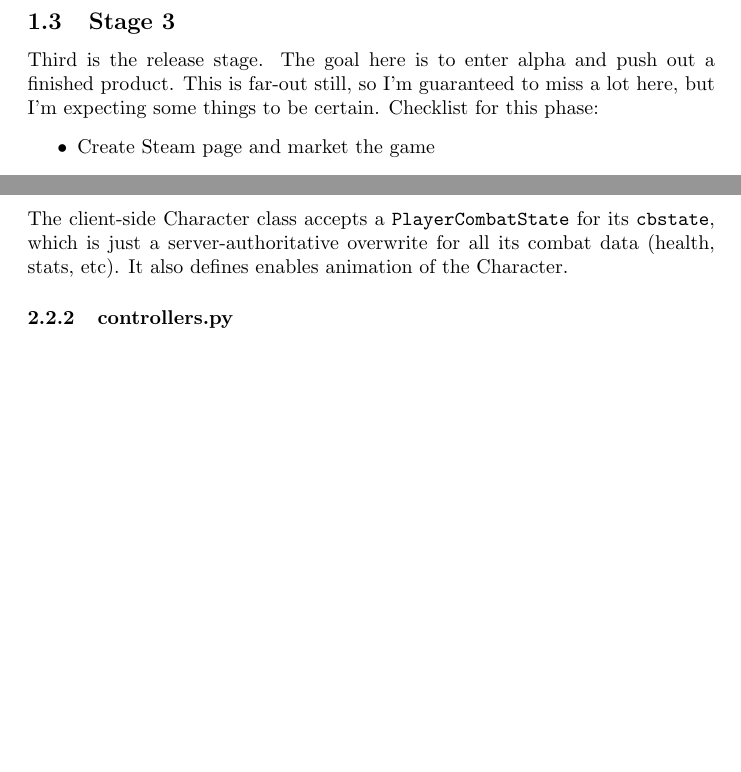
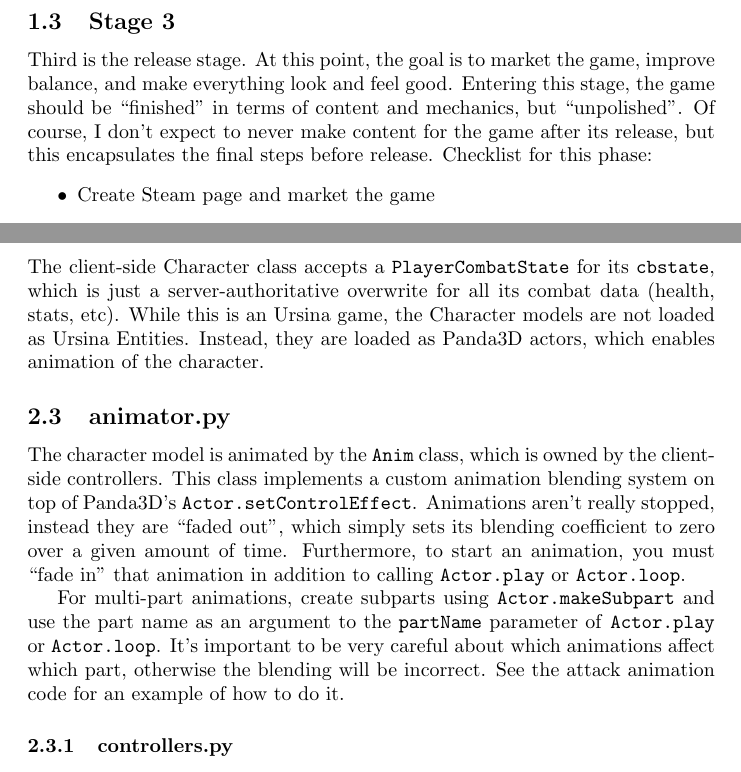
Before and after one commit to jamesw732/Troop-of-Olde, a LaTeX document (Doc/developer.tex): two parts of pages 4 and 7 of 11 before the commit and two parts of pages 5 and 8 of 12 after it, joined at a grey line, cut so that both start at the same text, the shorter picture padded with empty space. Compiled offline with pdfLaTeX.

Commit message:
update docs

```diff
--- a/Doc/developer.tex
+++ b/Doc/developer.tex
@@ -88,9 +88,10 @@ it should look like a marketable product. It doesn't need to be a finished produ
 be able to release a Steam page and be able to find playtesters.
 
 \subsection{Stage 3}
-Third is the release stage. The goal here is to enter alpha and push out a finished product.
-This is far-out still, so I'm guaranteed to miss a lot here, but I'm expecting some things to
-be certain.
+Third is the release stage. At this point, the goal is to market the game, improve balance,
+and make everything look and feel good. Entering this stage, the game should be ``finished'' in
+terms of content and mechanics, but ``unpolished''. Of course, I don't expect to never make
+content for the game after its release, but this encapsulates the final steps before release.
 Checklist for this phase:
 \begin{itemize}
     \item Create Steam page and market the game
@@ -235,7 +236,22 @@ be used over the network. The network is updated 20 times per second.
 \subsubsection{character.py}
 The client-side Character class accepts a \codeword{PlayerCombatState} for its \codeword{cbstate},
 which is just a server-authoritative overwrite for all its combat data (health, stats, etc).
-It also defines enables animation of the Character.
+While this is an Ursina game, the Character models are not loaded as Ursina Entities. Instead,
+they are loaded as Panda3D actors, which enables animation of the character.
+\subsection{animator.py}
+The character model is animated by the \codeword{Anim} class, which is owned by the client-side
+controllers. This class implements a custom animation blending system on top of Panda3D's
+\codeword{Actor.setControlEffect}. Animations aren't really stopped, instead they are ``faded
+out'', which simply sets its blending coefficient to zero over a given amount of time.
+Furthermore, to start an animation, you must ``fade in'' that animation in addition to calling
+\codeword{Actor.play} or \codeword{Actor.loop}.
+
+For multi-part animations, create subparts using \codeword{Actor.makeSubpart} and use the
+part name as an argument to the \codeword{partName} parameter of \codeword{Actor.play} or
+\codeword{Actor.loop}. It's important to be very careful about which animations affect
+which part, otherwise the blending will be incorrect. See the attack animation code for
+an example of how to do it.
+
 \subsubsection{controllers.py}
 Controllers, in general, combine all of the lower-level code in order to act on \codeword{Character}s.
 While the line between controller-owned functionality and \codeword{Character}-owned functionality
```
Also changed, not shown: todo.txt (+10 -3 lines).
